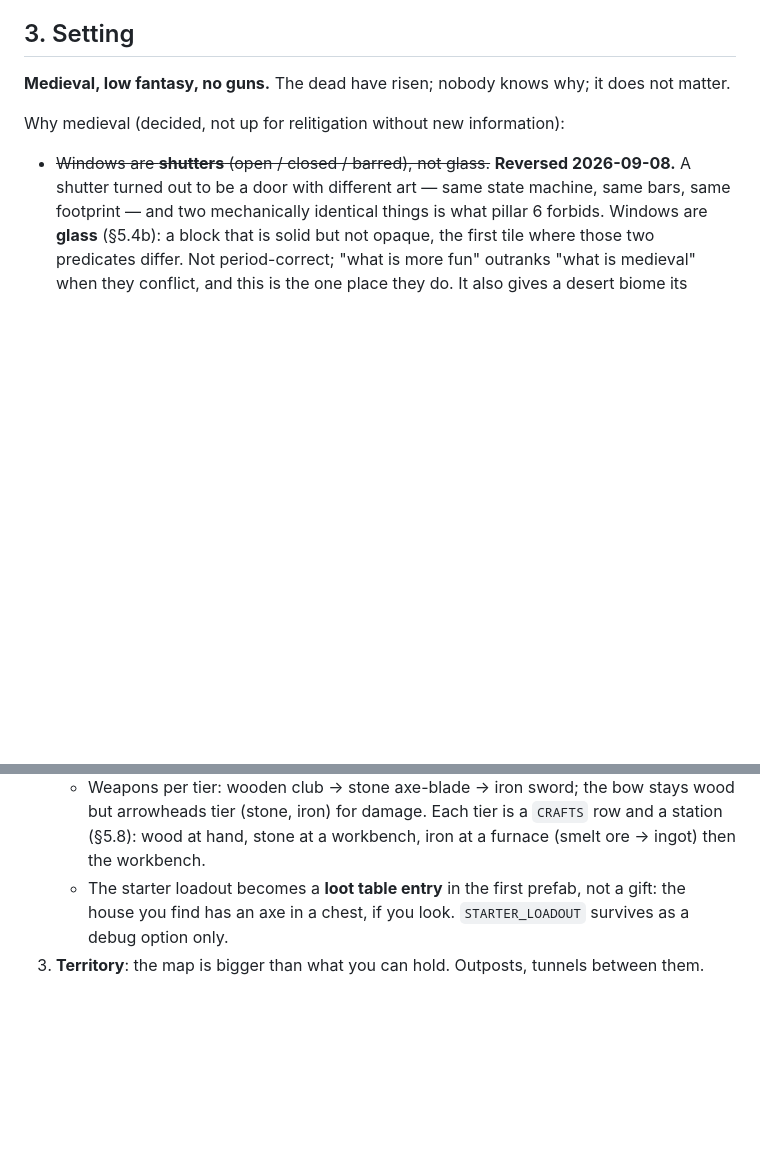
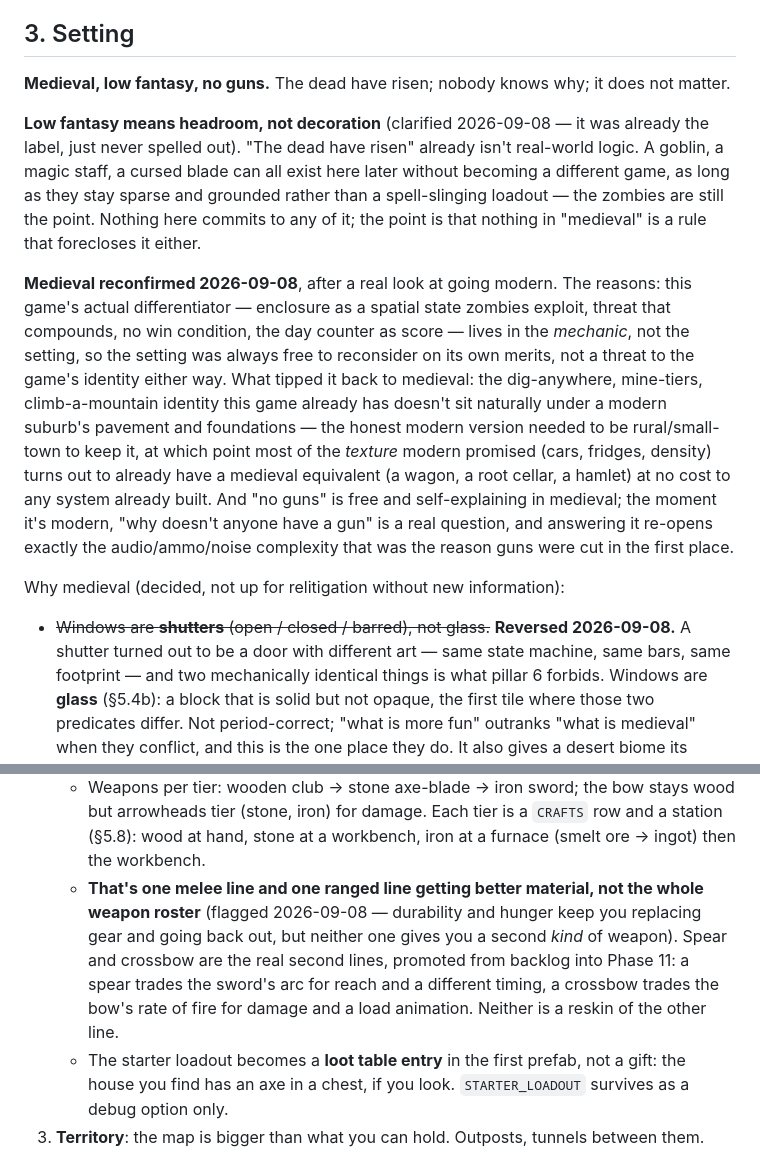
Before and after one commit to michaeldippold/medieval-zombie-survival, a Markdown page: docs/DESIGN.md, 2 parts joined by grey strips. GitHub-like rendering; blank space fills up the shorter version.

```diff
--- a/docs/DESIGN.md
+++ b/docs/DESIGN.md
@@ -73,6 +73,26 @@ Decisions get checked against these. If a feature doesn't serve at least one, it
 ## 3. Setting
 
 **Medieval, low fantasy, no guns.** The dead have risen; nobody knows why; it does not matter.
+
+**Low fantasy means headroom, not decoration** (clarified 2026-09-08 — it was already the
+label, just never spelled out). "The dead have risen" already isn't real-world logic. A
+goblin, a magic staff, a cursed blade can all exist here later without becoming a different
+game, as long as they stay sparse and grounded rather than a spell-slinging loadout — the
+zombies are still the point. Nothing here commits to any of it; the point is that nothing in
+"medieval" is a rule that forecloses it either.
+
+**Medieval reconfirmed 2026-09-08**, after a real look at going modern. The reasons: this
+game's actual differentiator — enclosure as a spatial state zombies exploit, threat that
+compounds, no win condition, the day counter as score — lives in the *mechanic*, not the
+setting, so the setting was always free to reconsider on its own merits, not a threat to the
+game's identity either way. What tipped it back to medieval: the dig-anywhere, mine-tiers,
+climb-a-mountain identity this game already has doesn't sit naturally under a modern suburb's
+pavement and foundations — the honest modern version needed to be rural/small-town to keep
+it, at which point most of the *texture* modern promised (cars, fridges, density) turns out to
+already have a medieval equivalent (a wagon, a root cellar, a hamlet) at no cost to any system
+already built. And "no guns" is free and self-explaining in medieval; the moment it's modern,
+"why doesn't anyone have a gun" is a real question, and answering it re-opens exactly the
+audio/ammo/noise complexity that was the reason guns were cut in the first place.
 
 Why medieval (decided, not up for relitigation without new information):
 
@@ -895,6 +915,12 @@ There is no story, so progress must be *visible in the world*:
      arrowheads tier (stone, iron) for damage. Each tier is a `CRAFTS` row and a station
      (§5.8): wood at hand, stone at a workbench, iron at a furnace (smelt ore → ingot) then
      the workbench.
+   - **That's one melee line and one ranged line getting better material, not the whole
+     weapon roster** (flagged 2026-09-08 — durability and hunger keep you replacing gear and
+     going back out, but neither one gives you a second *kind* of weapon). Spear and crossbow
+     are the real second lines, promoted from backlog into Phase 11: a spear trades the
+     sword's arc for reach and a different timing, a crossbow trades the bow's rate of fire
+     for damage and a load animation. Neither is a reskin of the other line.
    - The starter loadout becomes a **loot table entry** in the first prefab, not a gift: the
      house you find has an axe in a chest, if you look. `STARTER_LOADOUT` survives as a debug
      option only.
```
Also changed, not shown: docs/TODO.md (+23 -6 lines).
